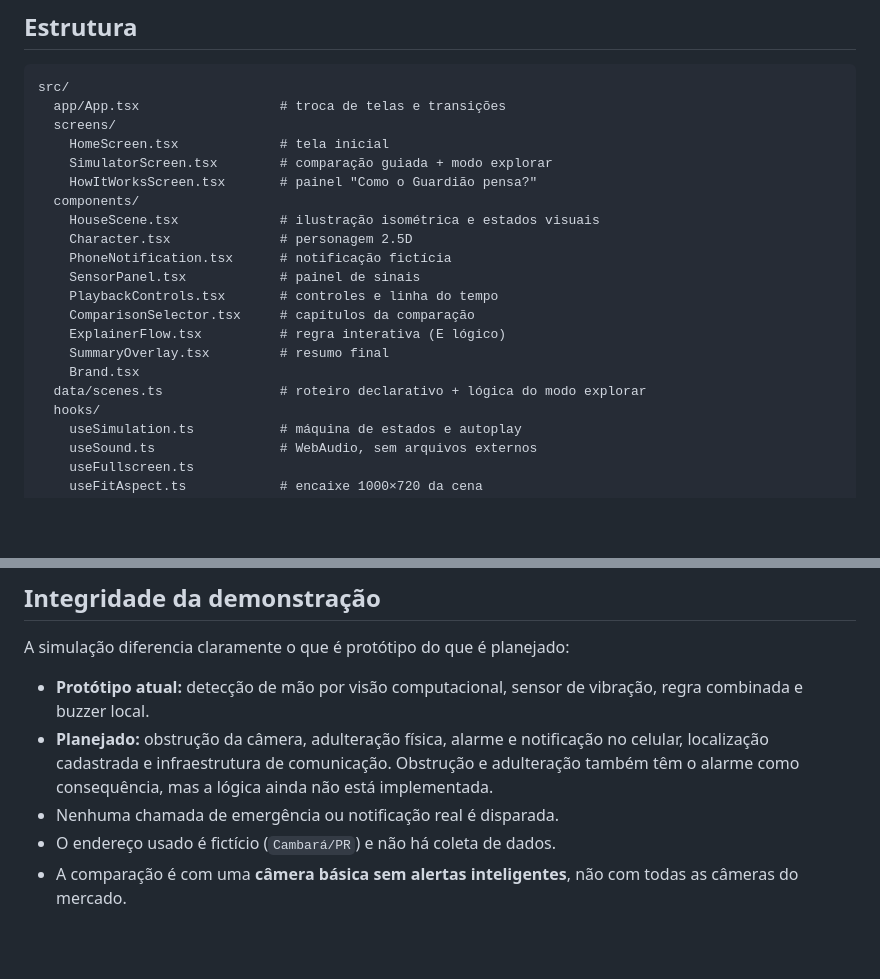
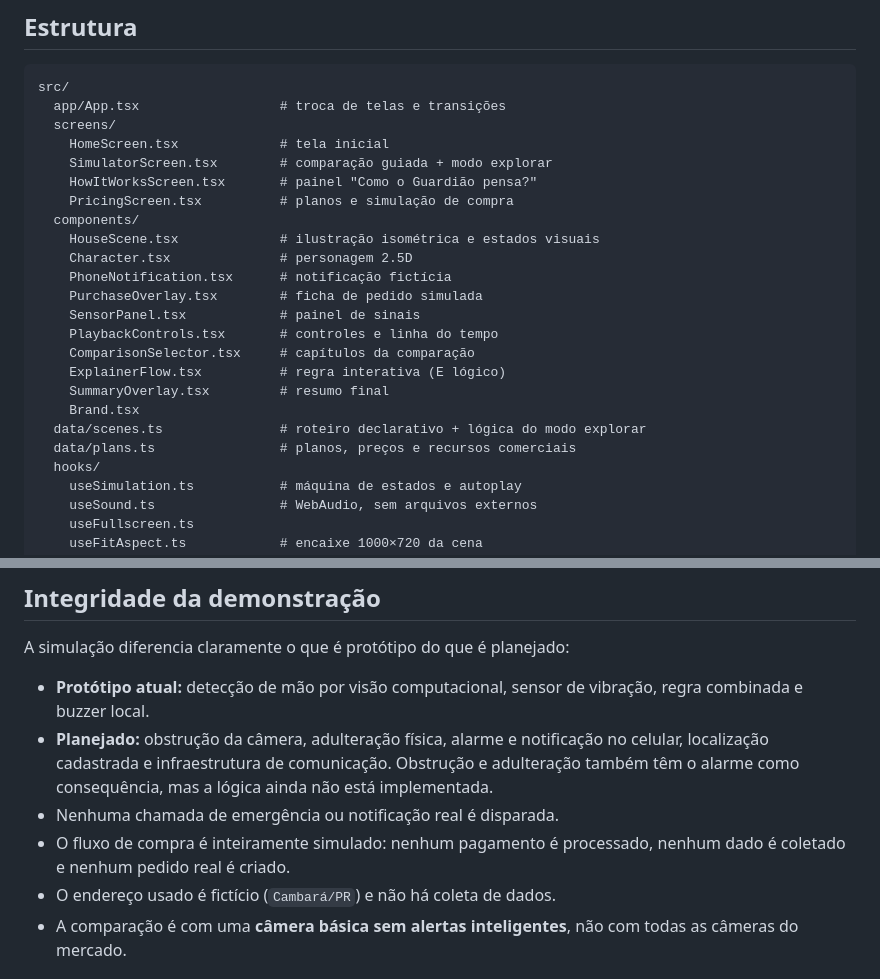
Before and after one commit to Alfredo-cmd/guardiao-eletrico-site, a Markdown page: README.md, 2 parts joined by grey strips. Drawn GitHub-style; blank space fills up the shorter version.

```diff
--- a/README.md
+++ b/README.md
@@ -86,10 +99,12 @@ src/
     HomeScreen.tsx             # tela inicial
     SimulatorScreen.tsx        # comparação guiada + modo explorar
     HowItWorksScreen.tsx       # painel "Como o Guardião pensa?"
+    PricingScreen.tsx          # planos e simulação de compra
   components/
     HouseScene.tsx             # ilustração isométrica e estados visuais
     Character.tsx              # personagem 2.5D
     PhoneNotification.tsx      # notificação fictícia
+    PurchaseOverlay.tsx        # ficha de pedido simulada
     SensorPanel.tsx            # painel de sinais
     PlaybackControls.tsx       # controles e linha do tempo
     ComparisonSelector.tsx     # capítulos da comparação
@@ -97,6 +112,7 @@ src/
     SummaryOverlay.tsx         # resumo final
     Brand.tsx
   data/scenes.ts               # roteiro declarativo + lógica do modo explorar
+  data/plans.ts                # planos, preços e recursos comerciais
   hooks/
     useSimulation.ts           # máquina de estados e autoplay
     useSound.ts                # WebAudio, sem arquivos externos
@@ -113,6 +129,7 @@ A simulação diferencia claramente o que é protótipo do que é planejado:
 - **Protótipo atual:** detecção de mão por visão computacional, sensor de vibração, regra combinada e buzzer local.
 - **Planejado:** obstrução da câmera, adulteração física, alarme e notificação no celular, localização cadastrada e infraestrutura de comunicação. Obstrução e adulteração também têm o alarme como consequência, mas a lógica ainda não está implementada.
 - Nenhuma chamada de emergência ou notificação real é disparada.
+- O fluxo de compra é inteiramente simulado: nenhum pagamento é processado, nenhum dado é coletado e nenhum pedido real é criado.
 - O endereço usado é fictício (`Cambará/PR`) e não há coleta de dados.
 - A comparação é com uma **câmera básica sem alertas inteligentes**, não com todas as câmeras do mercado.
 
```
Also changed, not shown: other parts of README.md (+13 -0 lines), docs/preview.png, 8 other files.
